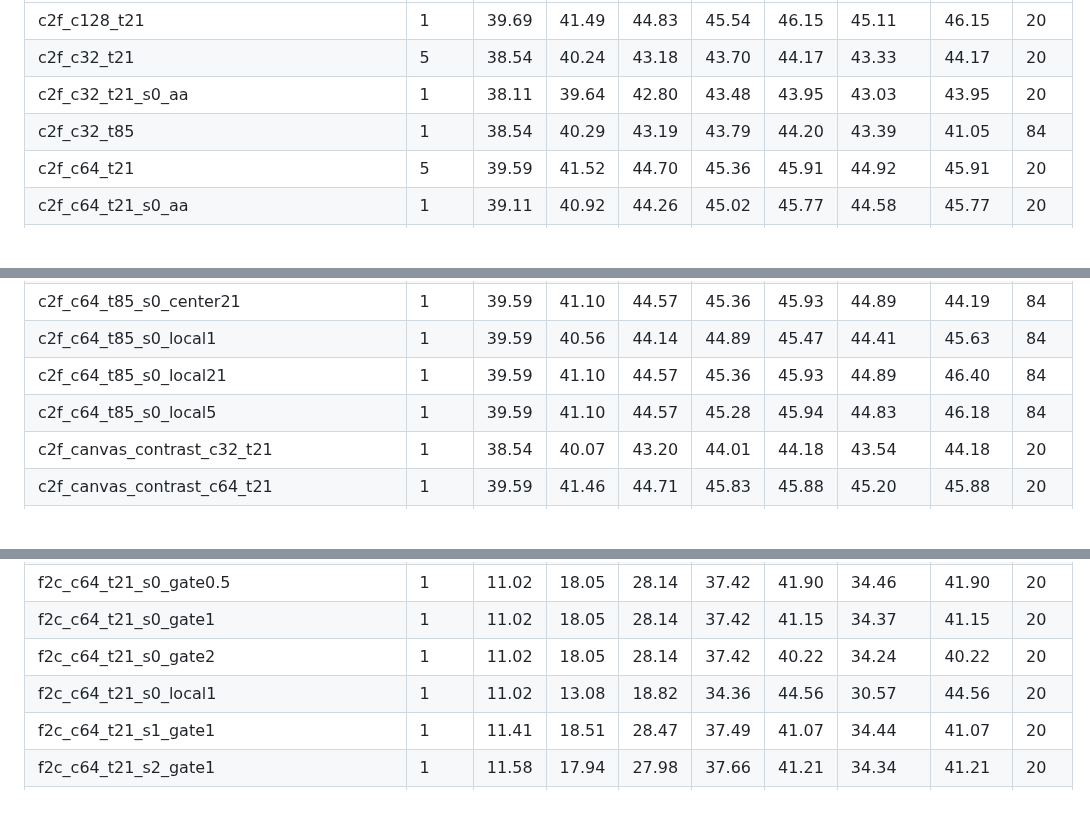
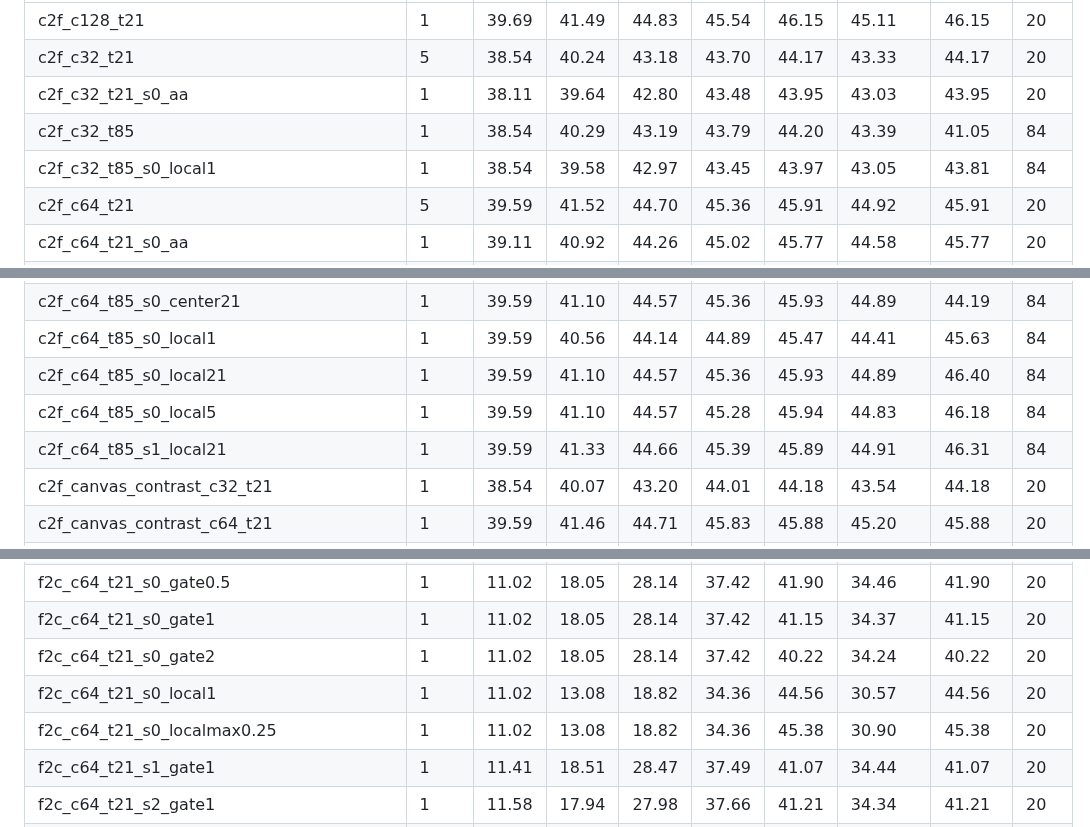
Before and after one commit to tnadiedjoa/CanVIT-experiments, a Markdown page: results/summary.md, 3 parts joined by grey strips. Rendered like a GitHub page; blank space fills up the shorter version.

```diff
--- a/results/summary.md
+++ b/results/summary.md
@@ -4,6 +4,7 @@
 | c2f_c32_t21 | 5 | 38.54 | 40.24 | 43.18 | 43.70 | 44.17 | 43.33 | 44.17 | 20 |
 | c2f_c32_t21_s0_aa | 1 | 38.11 | 39.64 | 42.80 | 43.48 | 43.95 | 43.03 | 43.95 | 20 |
 | c2f_c32_t85 | 1 | 38.54 | 40.29 | 43.19 | 43.79 | 44.20 | 43.39 | 41.05 | 84 |
+| c2f_c32_t85_s0_local1 | 1 | 38.54 | 39.58 | 42.97 | 43.45 | 43.97 | 43.05 | 43.81 | 84 |
 | c2f_c64_t21 | 5 | 39.59 | 41.52 | 44.70 | 45.36 | 45.91 | 44.92 | 45.91 | 20 |
 | c2f_c64_t21_s0_aa | 1 | 39.11 | 40.92 | 44.26 | 45.02 | 45.77 | 44.58 | 45.77 | 20 |
 | c2f_c64_t21_s0_detail128 | 1 | 38.61 | 40.09 | 42.19 | 42.50 | 42.73 | 42.23 | 42.73 | 20 |
@@ -18,6 +19,7 @@
 | c2f_c64_t85_s0_local1 | 1 | 39.59 | 40.56 | 44.14 | 44.89 | 45.47 | 44.41 | 45.63 | 84 |
 | c2f_c64_t85_s0_local21 | 1 | 39.59 | 41.10 | 44.57 | 45.36 | 45.93 | 44.89 | 46.40 | 84 |
 | c2f_c64_t85_s0_local5 | 1 | 39.59 | 41.10 | 44.57 | 45.28 | 45.94 | 44.83 | 46.18 | 84 |
+| c2f_c64_t85_s1_local21 | 1 | 39.59 | 41.33 | 44.66 | 45.39 | 45.89 | 44.91 | 46.31 | 84 |
 | c2f_canvas_contrast_c32_t21 | 1 | 38.54 | 40.07 | 43.20 | 44.01 | 44.18 | 43.54 | 44.18 | 20 |
 | c2f_canvas_contrast_c64_t21 | 1 | 39.59 | 41.46 | 44.71 | 45.83 | 45.88 | 45.20 | 45.88 | 20 |
 | c2f_low_entropy_c32_t21 | 1 | 38.54 | 39.65 | 43.19 | 43.29 | 44.21 | 43.00 | 44.21 | 20 |
@@ -36,6 +38,7 @@
 | f2c_c64_t21_s0_gate1 | 1 | 11.02 | 18.05 | 28.14 | 37.42 | 41.15 | 34.37 | 41.15 | 20 |
 | f2c_c64_t21_s0_gate2 | 1 | 11.02 | 18.05 | 28.14 | 37.42 | 40.22 | 34.24 | 40.22 | 20 |
 | f2c_c64_t21_s0_local1 | 1 | 11.02 | 13.08 | 18.82 | 34.36 | 44.56 | 30.57 | 44.56 | 20 |
+| f2c_c64_t21_s0_localmax0.25 | 1 | 11.02 | 13.08 | 18.82 | 34.36 | 45.38 | 30.90 | 45.38 | 20 |
 | f2c_c64_t21_s1_gate1 | 1 | 11.41 | 18.51 | 28.47 | 37.49 | 41.07 | 34.44 | 41.07 | 20 |
 | f2c_c64_t21_s2_gate1 | 1 | 11.58 | 17.94 | 27.98 | 37.66 | 41.21 | 34.34 | 41.21 | 20 |
 | fiid_c64_t21 | 3 | 39.59 | 41.29 | 43.04 | 44.50 | 44.88 | 43.96 | 44.88 | 20 |
```
Also changed, not shown: README.md (+4 -1 lines), outputs/ade20k_local_writes.png, outputs/cityscapes_cost_frontier.png (added), 3 other files.
